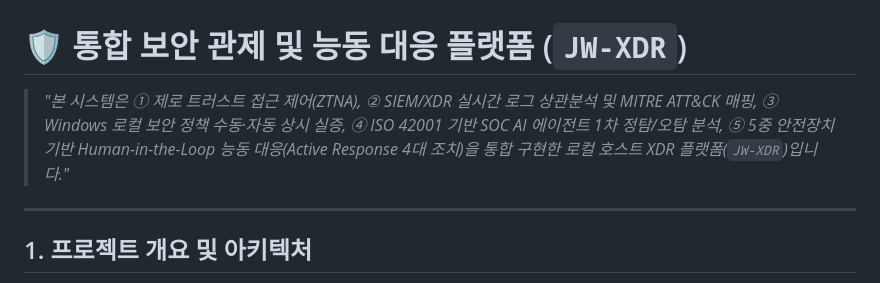
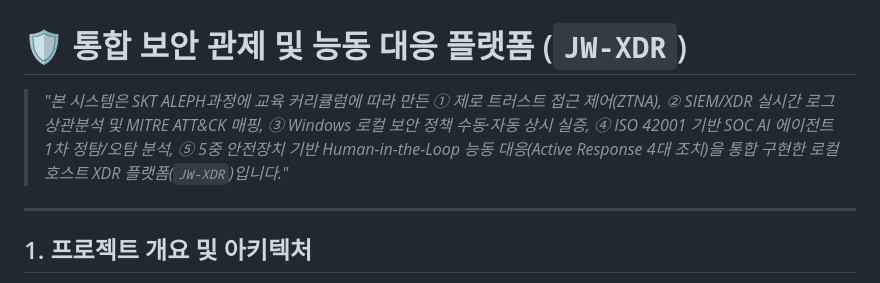
Before and after one commit to User-shin0328/JW-XDR, a Markdown page: README.md, the part around the change. Rendered like a GitHub page.

```diff
--- a/README.md
+++ b/README.md
@@ -1,6 +1,6 @@
 # 🛡️ 통합 보안 관제 및 능동 대응 플랫폼 (`JW-XDR`)
 
-> *"본 시스템은 ① 제로 트러스트 접근 제어(ZTNA), ② SIEM/XDR 실시간 로그 상관분석 및 MITRE ATT&CK 매핑, ③ Windows 로컬 보안 정책 수동·자동 상시 실증, ④ ISO 42001 기반 SOC AI 에이전트 1차 정탐/오탐 분석, ⑤ 5중 안전장치 기반 Human-in-the-Loop 능동 대응(Active Response 4대 조치)을 통합 구현한 로컬 호스트 XDR 플랫폼(`JW-XDR`)입니다."*
+> *"본 시스템은 SKT ALEPH과정에 교육 커리큘럼에 따라 만든 ① 제로 트러스트 접근 제어(ZTNA), ② SIEM/XDR 실시간 로그 상관분석 및 MITRE ATT&CK 매핑, ③ Windows 로컬 보안 정책 수동·자동 상시 실증, ④ ISO 42001 기반 SOC AI 에이전트 1차 정탐/오탐 분석, ⑤ 5중 안전장치 기반 Human-in-the-Loop 능동 대응(Active Response 4대 조치)을 통합 구현한 로컬 호스트 XDR 플랫폼(`JW-XDR`)입니다."*
 
 ---
 
```
